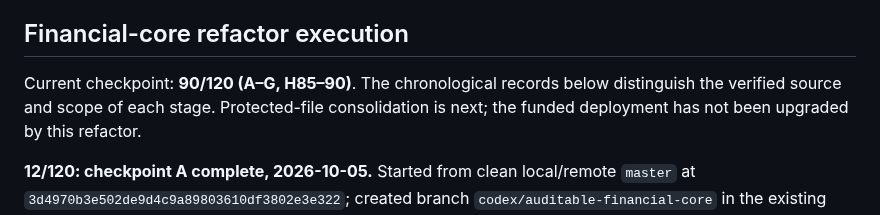
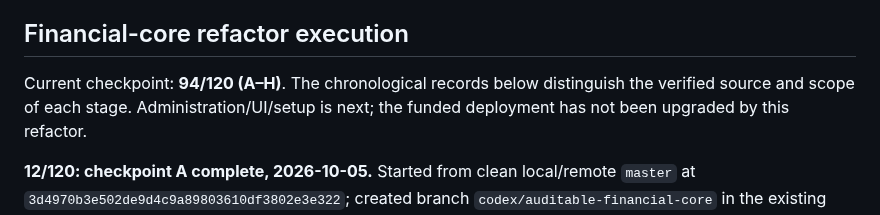
Before and after one commit to freewillydev/ecx-solana-bridge, a Markdown page: 2-Wrap-Unwrap-Server/docs/RELEASE-REVIEW.md, the part around one of its changes. Drawn GitHub-style.

```diff
--- a/2-Wrap-Unwrap-Server/docs/RELEASE-REVIEW.md
+++ b/2-Wrap-Unwrap-Server/docs/RELEASE-REVIEW.md
@@ -9,8 +9,8 @@ tests does not certify later source or packages.
 
 ## Financial-core refactor execution
 
-Current checkpoint: **90/120 (A–G, H85–90)**. The chronological records below distinguish
-the verified source and scope of each stage. Protected-file consolidation is next; the
+Current checkpoint: **94/120 (A–H)**. The chronological records below distinguish
+the verified source and scope of each stage. Administration/UI/setup is next; the
 funded deployment has not been upgraded by this refactor.
 
 **12/120: checkpoint A complete, 2026-10-05.** Started from clean local/remote
```
Also changed, not shown: other parts of 2-Wrap-Unwrap-Server/docs/RELEASE-REVIEW.md (+61 -0 lines), 2-Wrap-Unwrap-Server/docs/IMPLEMENTATION-PLAN.md (+3 -3 lines).
